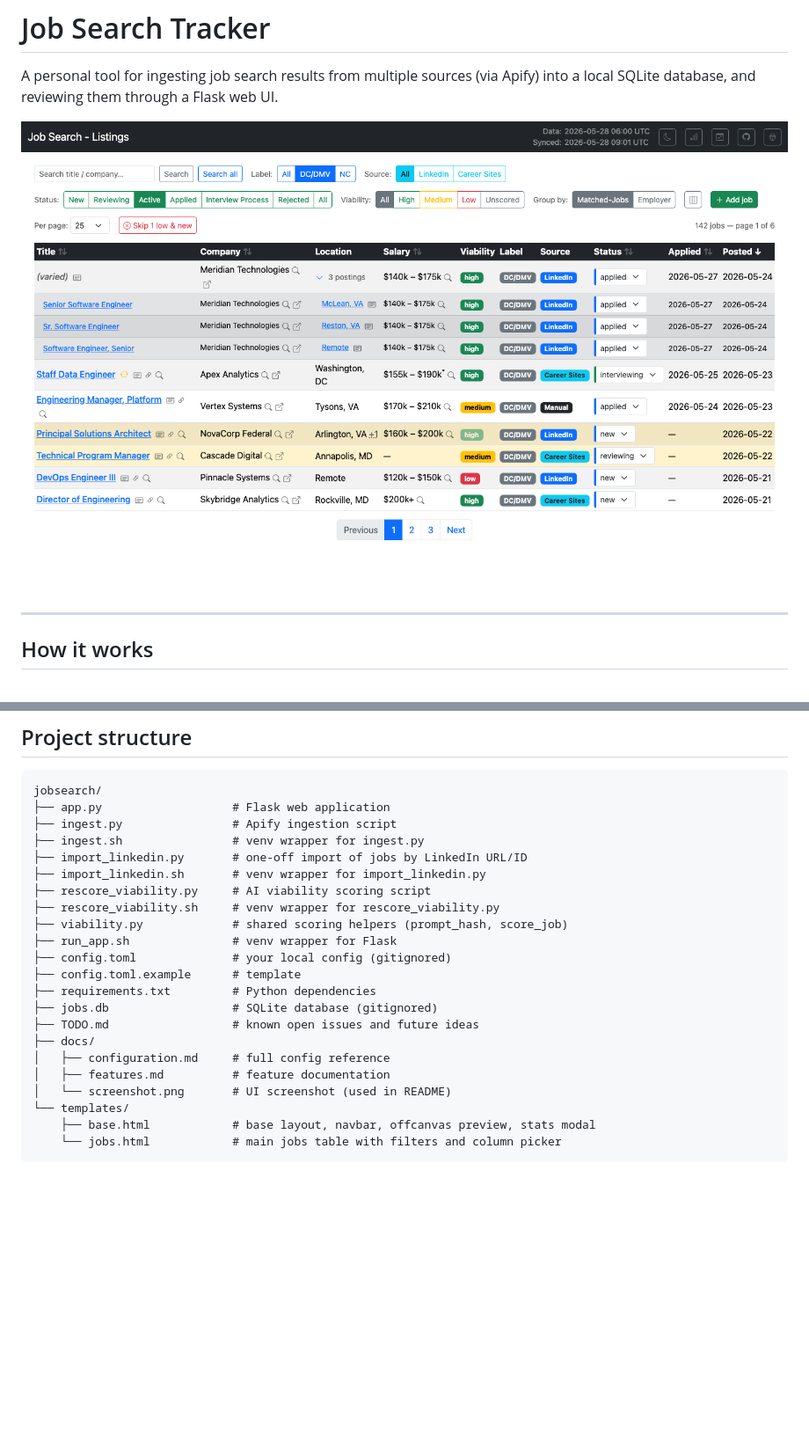
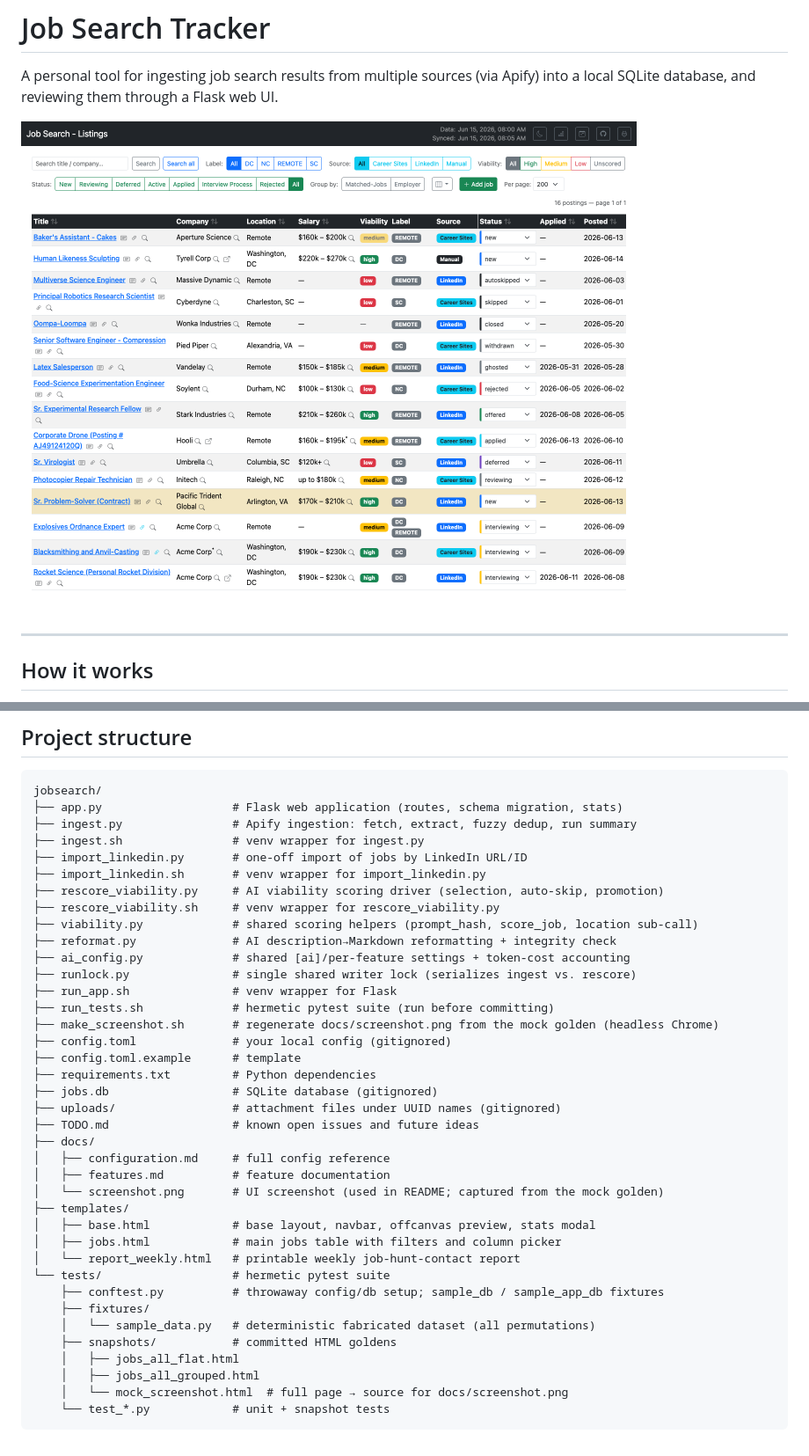
Before and after one commit to dballing/jobsearch, a Markdown page: README.md, 2 parts joined by grey strips. Shown at 88% size. Drawn GitHub-style; pictures changed too: docs/screenshot.png; blank space fills up the shorter version.

````diff
--- a/README.md
+++ b/README.md
@@ -138,25 +138,41 @@ Use the absolute path to `ingest.sh`. The script changes into its own directory,
 
 ```
 jobsearch/
-├── app.py                   # Flask web application
-├── ingest.py                # Apify ingestion script
+├── app.py                   # Flask web application (routes, schema migration, stats)
+├── ingest.py                # Apify ingestion: fetch, extract, fuzzy dedup, run summary
 ├── ingest.sh                # venv wrapper for ingest.py
 ├── import_linkedin.py       # one-off import of jobs by LinkedIn URL/ID
 ├── import_linkedin.sh       # venv wrapper for import_linkedin.py
-├── rescore_viability.py     # AI viability scoring script
+├── rescore_viability.py     # AI viability scoring driver (selection, auto-skip, promotion)
 ├── rescore_viability.sh     # venv wrapper for rescore_viability.py
-├── viability.py             # shared scoring helpers (prompt_hash, score_job)
+├── viability.py             # shared scoring helpers (prompt_hash, score_job, location sub-call)
+├── reformat.py              # AI description→Markdown reformatting + integrity check
+├── ai_config.py             # shared [ai]/per-feature settings + token-cost accounting
+├── runlock.py               # single shared writer lock (serializes ingest vs. rescore)
 ├── run_app.sh               # venv wrapper for Flask
+├── run_tests.sh             # hermetic pytest suite (run before committing)
+├── make_screenshot.sh       # regenerate docs/screenshot.png from the mock golden (headless Chrome)
 ├── config.toml              # your local config (gitignored)
 ├── config.toml.example      # template
 ├── requirements.txt         # Python dependencies
 ├── jobs.db                  # SQLite database (gitignored)
+├── uploads/                 # attachment files under UUID names (gitignored)
 ├── TODO.md                  # known open issues and future ideas
 ├── docs/
 │   ├── configuration.md     # full config reference
 │   ├── features.md          # feature documentation
-│   └── screenshot.png       # UI screenshot (used in README)
-└── templates/
-    ├── base.html            # base layout, navbar, offcanvas preview, stats modal
-    └── jobs.html            # main jobs table with filters and column picker
+│   └── screenshot.png       # UI screenshot (used in README; captured from the mock golden)
+├── templates/
+│   ├── base.html            # base layout, navbar, offcanvas preview, stats modal
+│   ├── jobs.html            # main jobs table with filters and column picker
+│   └── report_weekly.html   # printable weekly job-hunt-contact report
+└── tests/                   # hermetic pytest suite
+    ├── conftest.py          # throwaway config/db setup; sample_db / sample_app_db fixtures
+    ├── fixtures/
+    │   └── sample_data.py   # deterministic fabricated dataset (all permutations)
+    ├── snapshots/           # committed HTML goldens
+    │   ├── jobs_all_flat.html
+    │   ├── jobs_all_grouped.html
+    │   └── mock_screenshot.html  # full page → source for docs/screenshot.png
+    └── test_*.py            # unit + snapshot tests
 ```
````
Also changed, not shown: CLAUDE.md (+5 -2 lines), 10 other files.
